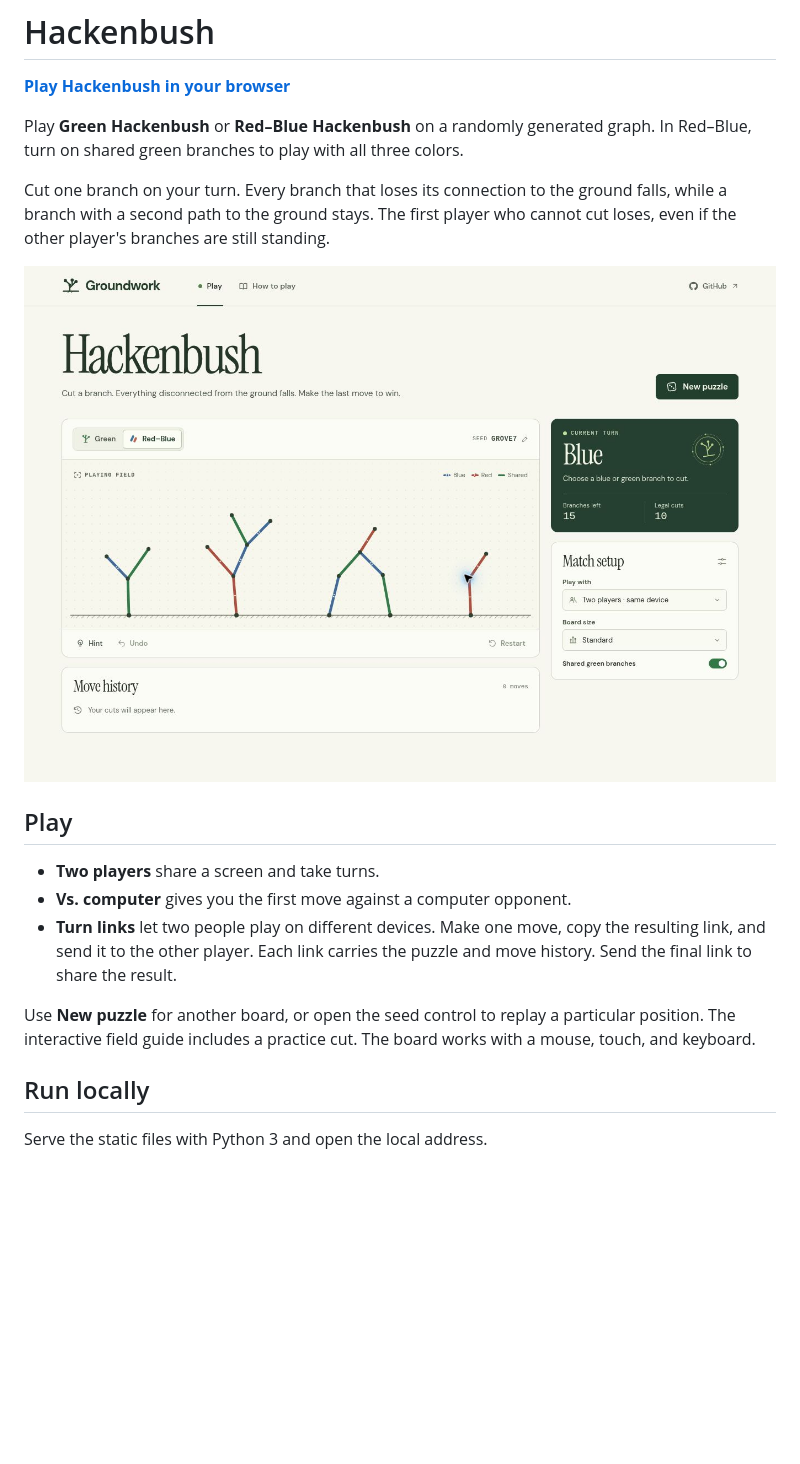
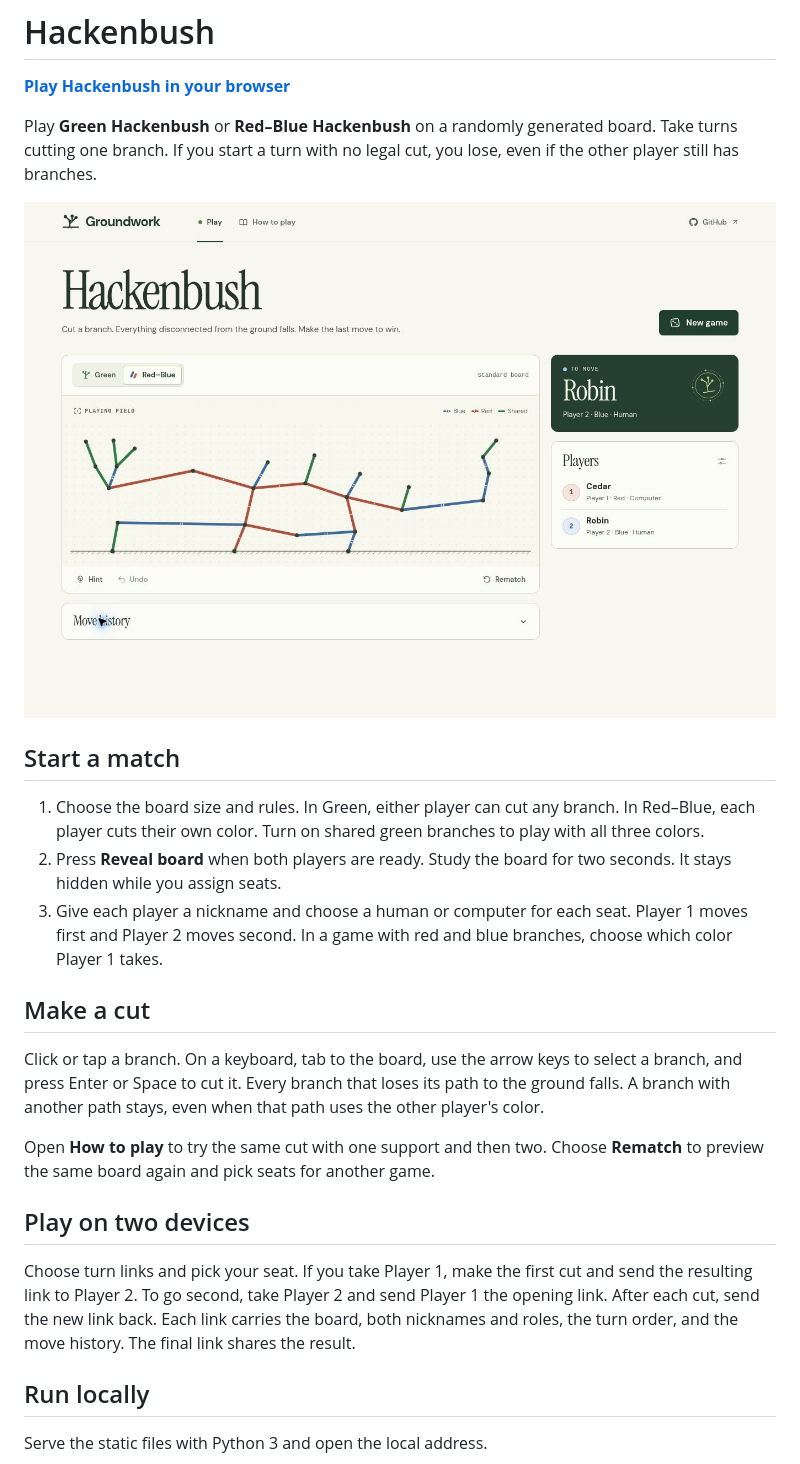
Before and after one commit to sodium-qed/hackenbush, a Markdown page: README.md, the part around the change. GitHub-like rendering; pictures changed too: media/hackenbush-table.jpg; blank space fills up the shorter version.

Commit message:
Set up named players after a two-second view of a connected board

```diff
--- a/README.md
+++ b/README.md
@@ -2,19 +2,25 @@
 
 **[Play Hackenbush in your browser](https://sodium-qed.github.io/hackenbush/)**
 
-Play **Green Hackenbush** or **Red–Blue Hackenbush** on a randomly generated graph. In Red–Blue, turn on shared green branches to play with all three colors.
+Play **Green Hackenbush** or **Red–Blue Hackenbush** on a randomly generated board. Take turns cutting one branch. If you start a turn with no legal cut, you lose, even if the other player still has branches.
 
-Cut one branch on your turn. Every branch that loses its connection to the ground falls, while a branch with a second path to the ground stays. The first player who cannot cut loses, even if the other player's branches are still standing.
+![A Hackenbush match on a board with red, blue, and green branches](media/hackenbush-table.jpg)
 
-![The three-color Hackenbush board, showing four grounded figures and Blue to move](media/hackenbush-table.jpg)
+## Start a match
 
-## Play
+1. Choose the board size and rules. In Green, either player can cut any branch. In Red–Blue, each player cuts their own color. Turn on shared green branches to play with all three colors.
+2. Press **Reveal board** when both players are ready. Study the board for two seconds. It stays hidden while you assign seats.
+3. Give each player a nickname and choose a human or computer for each seat. Player 1 moves first and Player 2 moves second. In a game with red and blue branches, choose which color Player 1 takes.
 
-- **Two players** share a screen and take turns.
-- **Vs. computer** gives you the first move against a computer opponent.
-- **Turn links** let two people play on different devices. Make one move, copy the resulting link, and send it to the other player. Each link carries the puzzle and move history. Send the final link to share the result.
+## Make a cut
 
-Use **New puzzle** for another board, or open the seed control to replay a particular position. The interactive field guide includes a practice cut. The board works with a mouse, touch, and keyboard.
+Click or tap a branch. On a keyboard, tab to the board, use the arrow keys to select a branch, and press Enter or Space to cut it. Every branch that loses its path to the ground falls. A branch with another path stays, even when that path uses the other player's color.
+
+Open **How to play** to try the same cut with one support and then two. Choose **Rematch** to preview the same board again and pick seats for another game.
+
+## Play on two devices
+
+Choose turn links and pick your seat. If you take Player 1, make the first cut and send the resulting link to Player 2. To go second, take Player 2 and send Player 1 the opening link. After each cut, send the new link back. Each link carries the board, both nicknames and roles, the turn order, and the move history. The final link shares the result.
 
 ## Run locally
 
```
Also changed, not shown: 17 other files.
